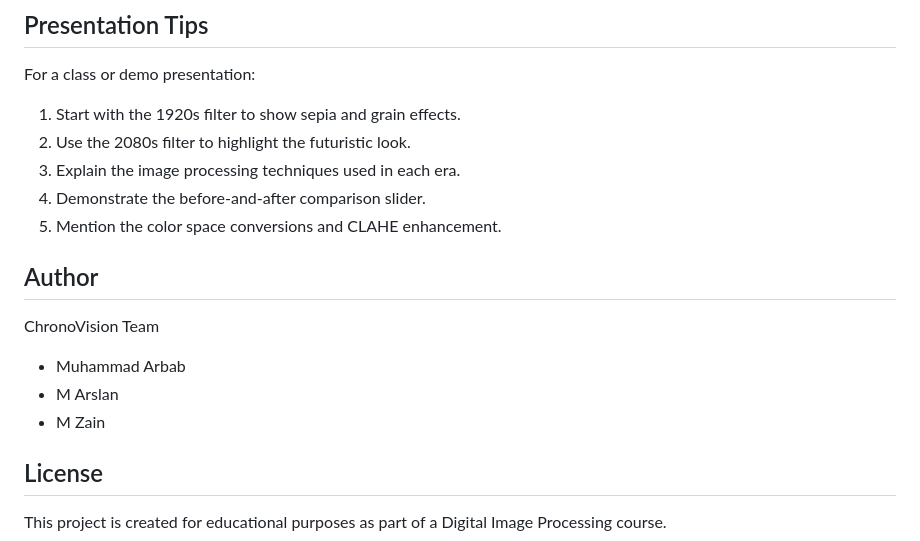
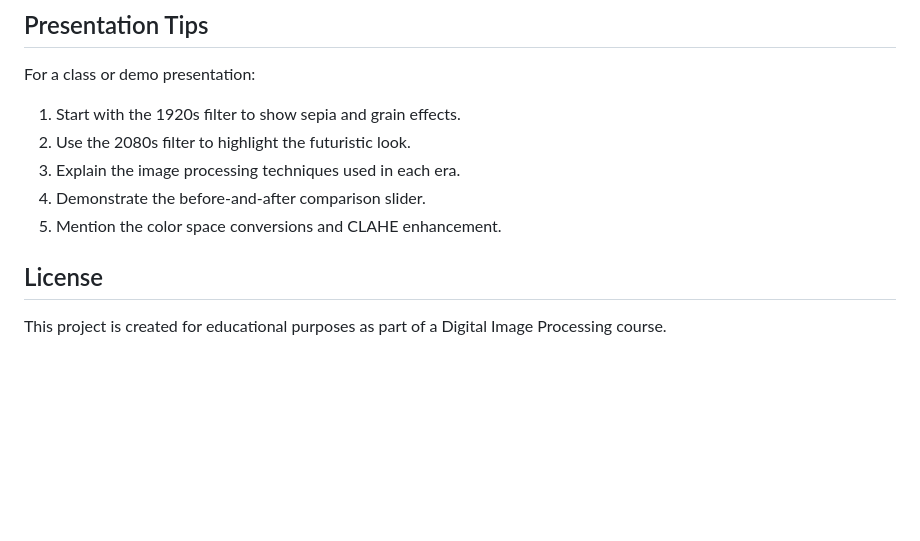
Before and after one commit to bilal-asif1/Chronovision, a Markdown page: README.md, the part around the change. Rendered like a GitHub page; blank space fills up the shorter version.

```diff
--- a/README.md
+++ b/README.md
@@ -211,13 +211,6 @@ For a class or demo presentation:
 4. Demonstrate the before-and-after comparison slider.
 5. Mention the color space conversions and CLAHE enhancement.
 
-## Author
-
-ChronoVision Team
-
-- Muhammad Arbab
-- M Arslan
-- M Zain
 
 ## License
 
```
